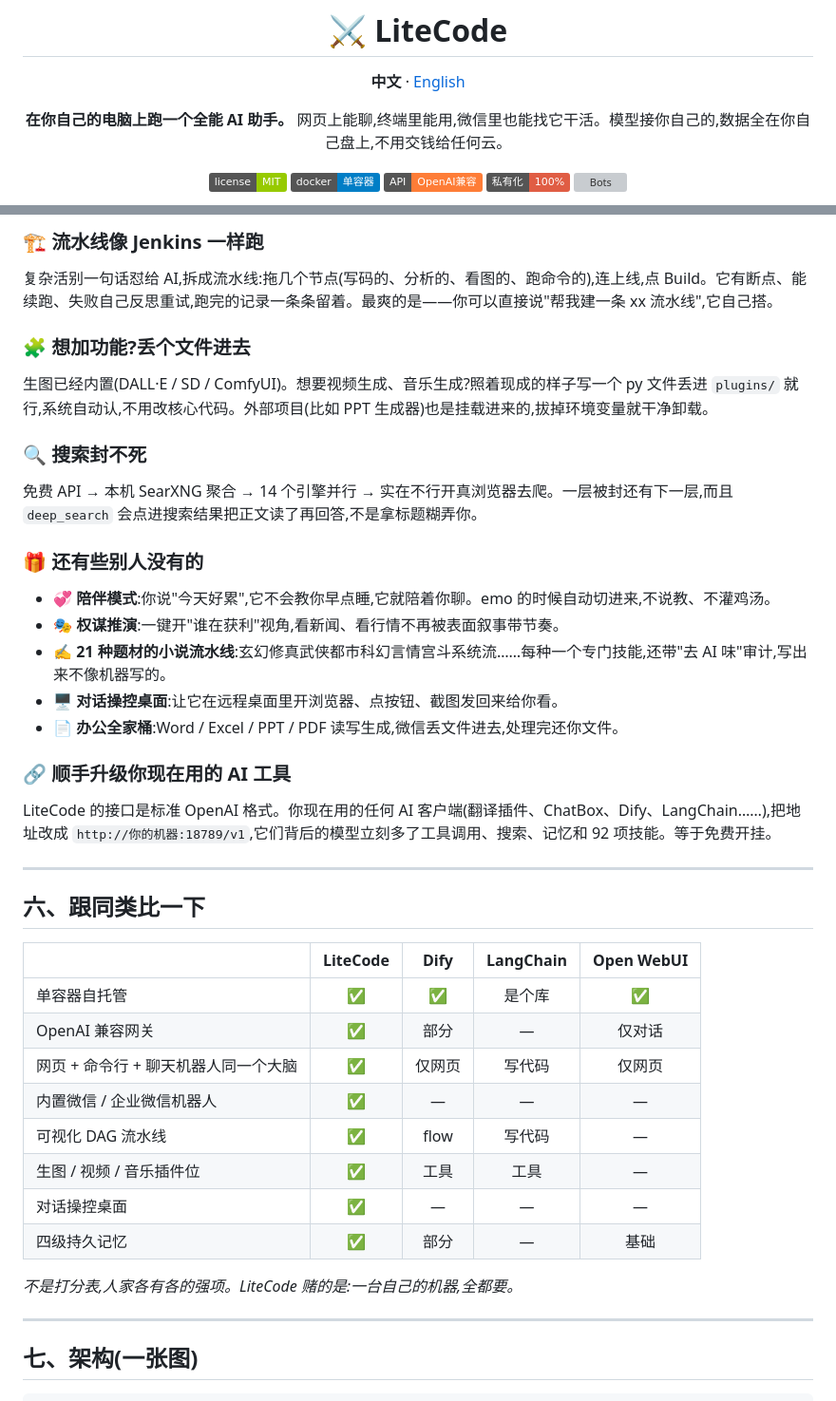
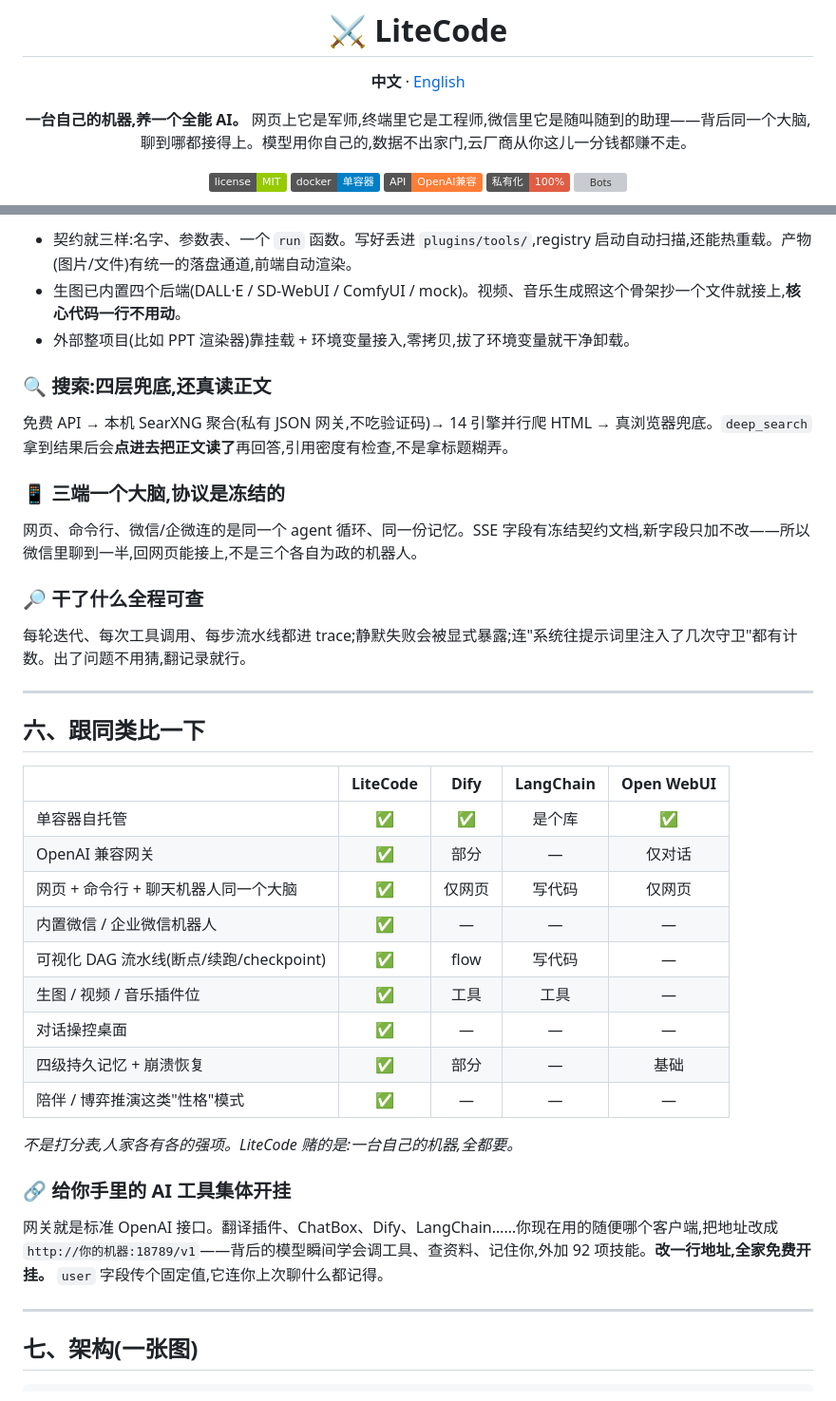
Before and after one commit to wfcz10086/litecode, a Markdown page: README.md, 2 parts joined by grey strips. Shown at 95% size. GitHub-like rendering; badges without logos; grey boxes are pictures that could not be loaded.

```diff
--- a/README.md
+++ b/README.md
@@ -4,7 +4,7 @@
 
 **中文** · [English](README.en.md)
 
-**在你自己的电脑上跑一个全能 AI 助手。** 网页上能聊,终端里能用,微信里也能找它干活。模型接你自己的,数据全在你自己盘上,不用交钱给任何云。
+**一台自己的机器,养一个全能 AI。** 网页上它是军师,终端里它是工程师,微信里它是随叫随到的助理——背后同一个大脑,聊到哪都接得上。模型用你自己的,数据不出家门,云厂商从你这儿一分钱都赚不走。
 
 ![MIT](https://img.shields.io/badge/license-MIT-green) ![Docker](https://img.shields.io/badge/docker-%E5%8D%95%E5%AE%B9%E5%99%A8-blue) ![OpenAI](https://img.shields.io/badge/API-OpenAI%E5%85%BC%E5%AE%B9-orange) ![Private](https://img.shields.io/badge/%E7%A7%81%E6%9C%89%E5%8C%96-100%25-red) ![Bots](https://img.shields.io/badge/%E5%BE%AE%E4%BF%A1%2F%E4%BC%81%E5%BE%AE-%E5%86%85%E7%BD%AE-brightgreen)
 
@@ -130,27 +150,19 @@ cp config.example.json config.json
 
-### 🏗️ 流水线像 Jenkins 一样跑
+- 契约就三样:名字、参数表、一个 `run` 函数。写好丢进 `plugins/tools/`,registry 启动自动扫描,还能热重载。产物(图片/文件)有统一的落盘通道,前端自动渲染。
+- 生图已内置四个后端(DALL·E / SD-WebUI / ComfyUI / mock)。视频、音乐生成照这个骨架抄一个文件就接上,**核心代码一行不用动**。
+- 外部整项目(比如 PPT 渲染器)靠挂载 + 环境变量接入,零拷贝,拔了环境变量就干净卸载。
 
-复杂活别一句话怼给 AI,拆成流水线:拖几个节点(写码的、分析的、看图的、跑命令的),连上线,点 Build。它有断点、能续跑、失败自己反思重试,跑完的记录一条条留着。最爽的是——你可以直接说"帮我建一条 xx 流水线",它自己搭。
+### 🔍 搜索:四层兜底,还真读正文
 
-### 🧩 想加功能?丢个文件进去
+免费 API → 本机 SearXNG 聚合(私有 JSON 网关,不吃验证码)→ 14 引擎并行爬 HTML → 真浏览器兜底。`deep_search` 拿到结果后会**点进去把正文读了**再回答,引用密度有检查,不是拿标题糊弄。
 
-生图已经内置(DALL·E / SD / ComfyUI)。想要视频生成、音乐生成?照着现成的样子写一个 py 文件丢进 `plugins/` 就行,系统自动认,不用改核心代码。外部项目(比如 PPT 生成器)也是挂载进来的,拔掉环境变量就干净卸载。
+### 📱 三端一个大脑,协议是冻结的
 
-### 🔍 搜索封不死
+网页、命令行、微信/企微连的是同一个 agent 循环、同一份记忆。SSE 字段有冻结契约文档,新字段只加不改——所以微信里聊到一半,回网页能接上,不是三个各自为政的机器人。
 
-免费 API → 本机 SearXNG 聚合 → 14 个引擎并行 → 实在不行开真浏览器去爬。一层被封还有下一层,而且 `deep_search` 会点进搜索结果把正文读了再回答,不是拿标题糊弄你。
+### 🔎 干了什么全程可查
 
-### 🎁 还有些别人没有的
-
-- 💞 **陪伴模式**:你说"今天好累",它不会教你早点睡,它就陪着你聊。emo 的时候自动切进来,不说教、不灌鸡汤。
-- 🎭 **权谋推演**:一键开"谁在获利"视角,看新闻、看行情不再被表面叙事带节奏。
-- ✍️ **21 种题材的小说流水线**:玄幻修真武侠都市科幻言情宫斗系统流……每种一个专门技能,还带"去 AI 味"审计,写出来不像机器写的。
-- 🖥️ **对话操控桌面**:让它在远程桌面里开浏览器、点按钮、截图发回来给你看。
-- 📄 **办公全家桶**:Word / Excel / PPT / PDF 读写生成,微信丢文件进去,处理完还你文件。
-
-### 🔗 顺手升级你现在用的 AI 工具
-
-LiteCode 的接口是标准 OpenAI 格式。你现在用的任何 AI 客户端(翻译插件、ChatBox、Dify、LangChain……),把地址改成 `http://你的机器:18789/v1`,它们背后的模型立刻多了工具调用、搜索、记忆和 92 项技能。等于免费开挂。
+每轮迭代、每次工具调用、每步流水线都进 trace;静默失败会被显式暴露;连"系统往提示词里注入了几次守卫"都有计数。出了问题不用猜,翻记录就行。
 
 ---
 
@@ -162,12 +174,17 @@ LiteCode 的接口是标准 OpenAI 格式。你现在用的任何 AI 客户端(
 | OpenAI 兼容网关 | ✅ | 部分 | — | 仅对话 |
 | 网页 + 命令行 + 聊天机器人同一个大脑 | ✅ | 仅网页 | 写代码 | 仅网页 |
 | 内置微信 / 企业微信机器人 | ✅ | — | — | — |
-| 可视化 DAG 流水线 | ✅ | flow | 写代码 | — |
+| 可视化 DAG 流水线(断点/续跑/checkpoint) | ✅ | flow | 写代码 | — |
 | 生图 / 视频 / 音乐插件位 | ✅ | 工具 | 工具 | — |
 | 对话操控桌面 | ✅ | — | — | — |
-| 四级持久记忆 | ✅ | 部分 | — | 基础 |
+| 四级持久记忆 + 崩溃恢复 | ✅ | 部分 | — | 基础 |
+| 陪伴 / 博弈推演这类"性格"模式 | ✅ | — | — | — |
 
 _不是打分表,人家各有各的强项。LiteCode 赌的是:一台自己的机器,全都要。_
+
+### 🔗 给你手里的 AI 工具集体开挂
+
+网关就是标准 OpenAI 接口。翻译插件、ChatBox、Dify、LangChain……你现在用的随便哪个客户端,把地址改成 `http://你的机器:18789/v1`——背后的模型瞬间学会调工具、查资料、记住你,外加 92 项技能。**改一行地址,全家免费开挂。** `user` 字段传个固定值,它连你上次聊什么都记得。
 
 ---
 
```
Also changed, not shown: other parts of README.md (+43 -23 lines), README.en.md (+26 -12 lines).
